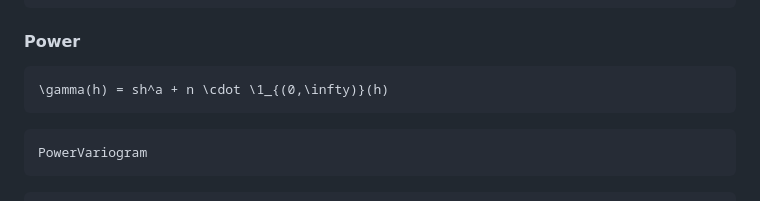
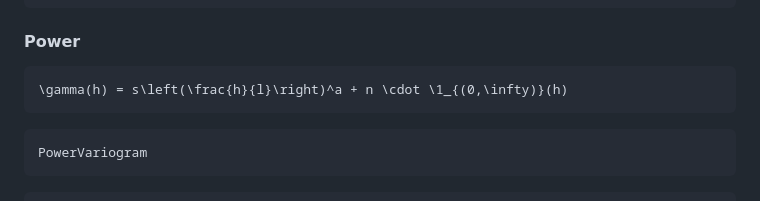
Before and after one commit to JuliaEarth/GeoStats.jl, a Markdown page: docs/src/variograms.md, the part around the change. Drawn GitHub-style.

````diff
--- a/docs/src/variograms.md
+++ b/docs/src/variograms.md
@@ -247,7 +247,7 @@ funplot(CircularVariogram())
 #### Power
 
 ```math
-\gamma(h) = sh^a + n \cdot \1_{(0,\infty)}(h)
+\gamma(h) = s\left(\frac{h}{l}\right)^a + n \cdot \1_{(0,\infty)}(h)
 ```
 
 ```@docs
````
